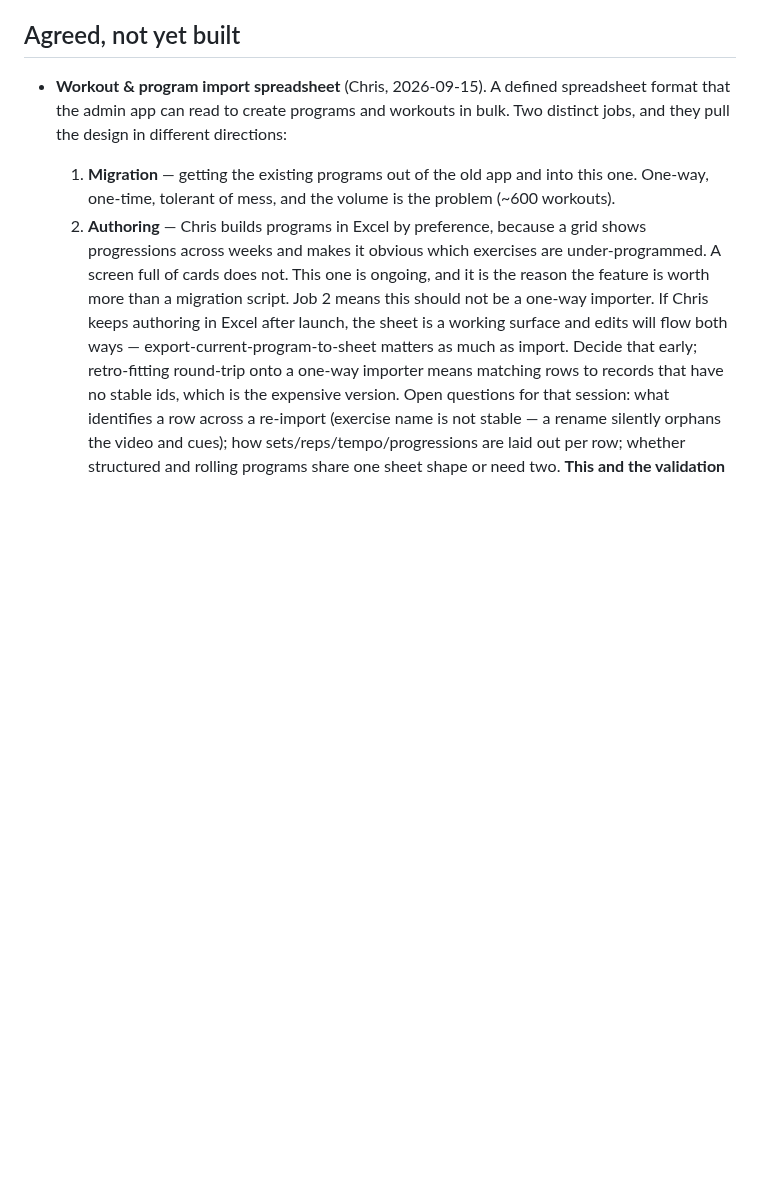
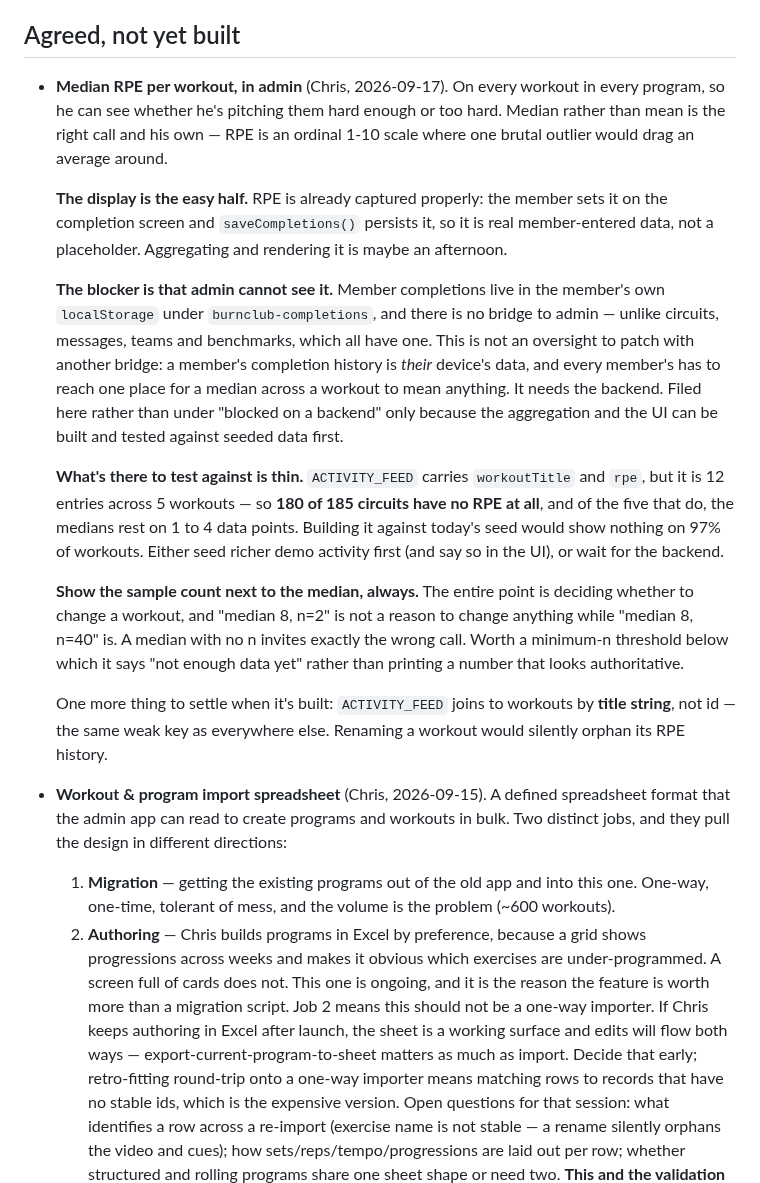
Before and after one commit to BurnClub/burn-club, a Markdown page: NOTES.md, the part around the change. GitHub-like rendering; blank space fills up the shorter version.

Commit message:
Note median RPE per workout, and what actually blocks it
Chris wants it on every workout in every program, to judge whether he's
pitching them right. Median over mean is his call and the correct one for
an ordinal scale.

Recorded with the two findings that matter more than the request itself.
RPE is already real captured data — the member sets it on the completion
screen and it persists — so this is not a data-collection problem. But
admin cannot see it: completions sit in the member's own localStorage
with no bridge, and unlike circuits or messages this one shouldn't get
one, because a median across a workout needs every member's history in
one place. That's the backend.

Also noted that the seed can't demonstrate it — 180 of 185 circuits have
no RPE at all, and the five that do rest on 1 to 4 data points — and that
the median must always be shown with its sample count, since the whole
purpose is deciding whether to change a workout and "median 8, n=2" is
not grounds for that.

Co-Authored-By: Claude Opus 5 <noreply@anthropic.com>

```diff
--- a/NOTES.md
+++ b/NOTES.md
@@ -172,6 +172,42 @@ syncs them.
 
 ## Agreed, not yet built
 
+- **Median RPE per workout, in admin** (Chris, 2026-09-17). On every workout in
+  every program, so he can see whether he's pitching them hard enough or too
+  hard. Median rather than mean is the right call and his own — RPE is an
+  ordinal 1-10 scale where one brutal outlier would drag an average around.
+
+  **The display is the easy half.** RPE is already captured properly: the
+  member sets it on the completion screen and `saveCompletions()` persists it,
+  so it is real member-entered data, not a placeholder. Aggregating and
+  rendering it is maybe an afternoon.
+
+  **The blocker is that admin cannot see it.** Member completions live in the
+  member's own `localStorage` under `burnclub-completions`, and there is no
+  bridge to admin — unlike circuits, messages, teams and benchmarks, which all
+  have one. This is not an oversight to patch with another bridge: a member's
+  completion history is *their* device's data, and every member's has to reach
+  one place for a median across a workout to mean anything. It needs the
+  backend. Filed here rather than under "blocked on a backend" only because
+  the aggregation and the UI can be built and tested against seeded data first.
+
+  **What's there to test against is thin.** `ACTIVITY_FEED` carries
+  `workoutTitle` and `rpe`, but it is 12 entries across 5 workouts — so
+  **180 of 185 circuits have no RPE at all**, and of the five that do, the
+  medians rest on 1 to 4 data points. Building it against today's seed would
+  show nothing on 97% of workouts. Either seed richer demo activity first
+  (and say so in the UI), or wait for the backend.
+
+  **Show the sample count next to the median, always.** The entire point is
+  deciding whether to change a workout, and "median 8, n=2" is not a reason to
+  change anything while "median 8, n=40" is. A median with no n invites exactly
+  the wrong call. Worth a minimum-n threshold below which it says "not enough
+  data yet" rather than printing a number that looks authoritative.
+
+  One more thing to settle when it's built: `ACTIVITY_FEED` joins to workouts
+  by **title string**, not id — the same weak key as everywhere else. Renaming
+  a workout would silently orphan its RPE history.
+
 - **Workout & program import spreadsheet** (Chris, 2026-09-15). A defined
   spreadsheet format that the admin app can read to create programs and
   workouts in bulk. Two distinct jobs, and they pull the design in different
```
